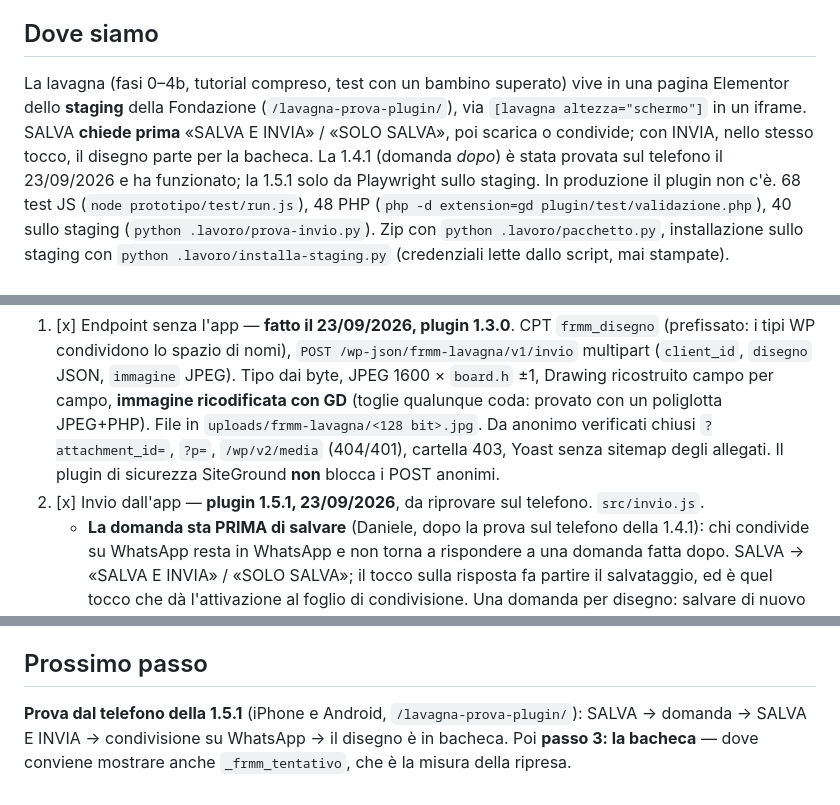
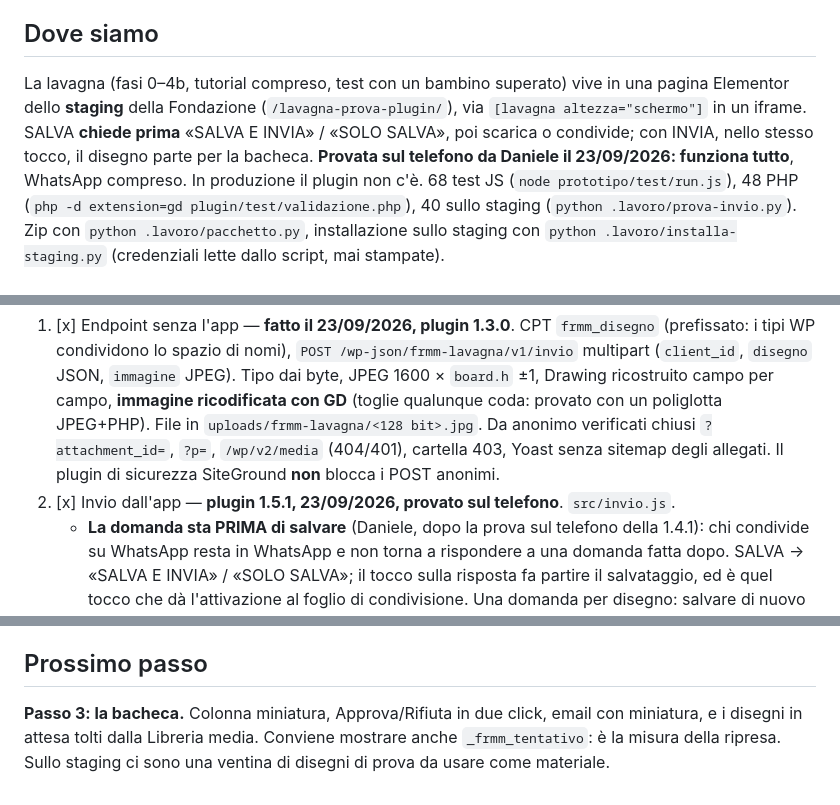
Before and after one commit to issimissimo/frrm-drawing-plugin, a Markdown page: .lavoro/stato.md, 3 parts joined by grey strips. Rendered like a GitHub page.

Commit message:
Passo 2 provato sul telefono: funziona, WhatsApp compreso
Co-Authored-By: Claude Opus 5.5 <noreply@anthropic.com>

```diff
--- a/.lavoro/stato.md
+++ b/.lavoro/stato.md
@@ -4,7 +4,7 @@ Versione corrente: plugin `frmm-lavagna` **1.5.1** (installato solo sullo stagin
 
 ## Dove siamo
 
-La lavagna (fasi 0–4b, tutorial compreso, test con un bambino superato) vive in una pagina Elementor dello **staging** della Fondazione (`/lavagna-prova-plugin/`), via `[lavagna altezza="schermo"]` in un iframe. SALVA **chiede prima** «SALVA E INVIA» / «SOLO SALVA», poi scarica o condivide; con INVIA, nello stesso tocco, il disegno parte per la bacheca. La 1.4.1 (domanda *dopo*) è stata provata sul telefono il 23/09/2026 e ha funzionato; la 1.5.1 solo da Playwright sullo staging.
+La lavagna (fasi 0–4b, tutorial compreso, test con un bambino superato) vive in una pagina Elementor dello **staging** della Fondazione (`/lavagna-prova-plugin/`), via `[lavagna altezza="schermo"]` in un iframe. SALVA **chiede prima** «SALVA E INVIA» / «SOLO SALVA», poi scarica o condivide; con INVIA, nello stesso tocco, il disegno parte per la bacheca. **Provata sul telefono da Daniele il 23/09/2026: funziona tutto**, WhatsApp compreso.
 In produzione il plugin non c'è. 68 test JS (`node prototipo/test/run.js`), 48 PHP (`php -d extension=gd plugin/test/validazione.php`), 40 sullo staging (`python .lavoro/prova-invio.py`). Zip con `python .lavoro/pacchetto.py`, installazione sullo staging con `python .lavoro/installa-staging.py` (credenziali lette dallo script, mai stampate).
 
 ## Piano attivo — Fasi 6, 7, 9, 10 (approvato il 23/09/2026, passi 1–2 fatti)
@@ -20,7 +20,7 @@ Fuori perimetro: go-live in produzione · Fase 5 (unica eccezione: il `client_id
 
 Passi:
 1. [x] Endpoint senza l'app — **fatto il 23/09/2026, plugin 1.3.0**. CPT `frmm_disegno` (prefissato: i tipi WP condividono lo spazio di nomi), `POST /wp-json/frmm-lavagna/v1/invio` multipart (`client_id`, `disegno` JSON, `immagine` JPEG). Tipo dai byte, JPEG 1600 × `board.h` ±1, Drawing ricostruito campo per campo, **immagine ricodificata con GD** (toglie qualunque coda: provato con un poliglotta JPEG+PHP). File in `uploads/frmm-lavagna/<128 bit>.jpg`. Da anonimo verificati chiusi `?attachment_id=`, `?p=`, `/wp/v2/media` (404/401), cartella 403, Yoast senza sitemap degli allegati. Il plugin di sicurezza SiteGround **non** blocca i POST anonimi.
-2. [x] Invio dall'app — **plugin 1.5.1, 23/09/2026**, da riprovare sul telefono. `src/invio.js`.
+2. [x] Invio dall'app — **plugin 1.5.1, 23/09/2026, provato sul telefono**. `src/invio.js`.
    - **La domanda sta PRIMA di salvare** (Daniele, dopo la prova sul telefono della 1.4.1): chi condivide su WhatsApp resta in WhatsApp e non torna a rispondere a una domanda fatta dopo. SALVA → «SALVA E INVIA» / «SOLO SALVA»; il tocco sulla risposta fa partire il salvataggio, ed è quel tocco che dà l'attivazione al foglio di condivisione. Una domanda per disegno: salvare di nuovo lo stesso disegno rifà la scelta di prima senza chiedere. Esc chiude senza salvare.
    - **Invio e condivisione in parallelo, con ripresa** (scelta B, Daniele). Aspettare l'upload prima di aprire la condivisione non si può: Safari rifiuta `navigator.share` dopo un'attesa di rete, in silenzio. L'invio parte nello stesso tocco; se non arriva si riprova quando la pagina torna visibile, quando torna la rete, e a tempo (10 s → 10 min, 6 tentativi). La coda è in memoria (max 5): se iOS chiude la scheda si perde, ma con lei si perde anche il disegno.
    - **Niente doppioni**: ogni invio porta un `invio_id`, uguale a ogni tentativo; il server risponde 200 e non scrive se l'ha già (anche nel cestino). Verificato sullo staging: due arrivi, un disegno in bacheca.
@@ -86,4 +86,4 @@ Rischi: **i disegni in attesa compaiono nella Media Library** per chi è collega
 
 ## Prossimo passo
 
-**Prova dal telefono della 1.5.1** (iPhone e Android, `/lavagna-prova-plugin/`): SALVA → domanda → SALVA E INVIA → condivisione su WhatsApp → il disegno è in bacheca. Poi **passo 3: la bacheca** — dove conviene mostrare anche `_frmm_tentativo`, che è la misura della ripresa.
+**Passo 3: la bacheca.** Colonna miniatura, Approva/Rifiuta in due click, email con miniatura, e i disegni in attesa tolti dalla Libreria media. Conviene mostrare anche `_frmm_tentativo`: è la misura della ripresa. Sullo staging ci sono una ventina di disegni di prova da usare come materiale.
```
